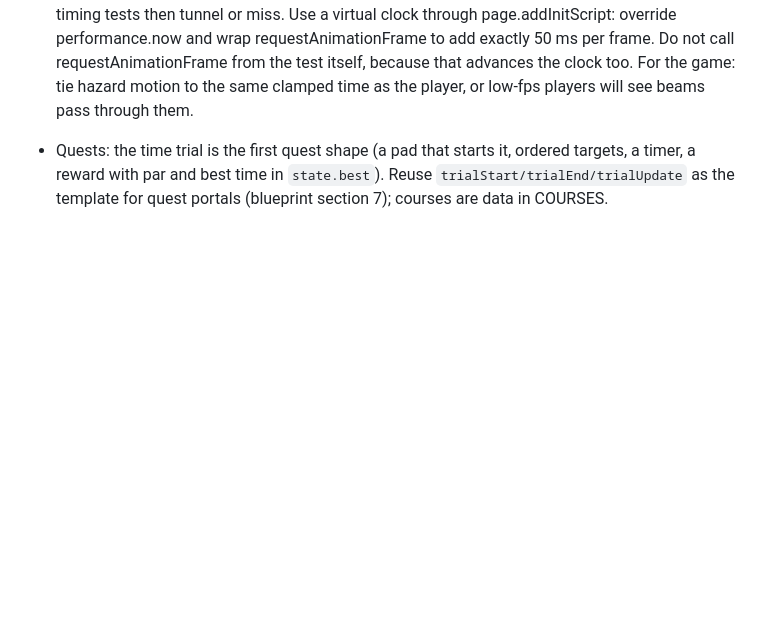
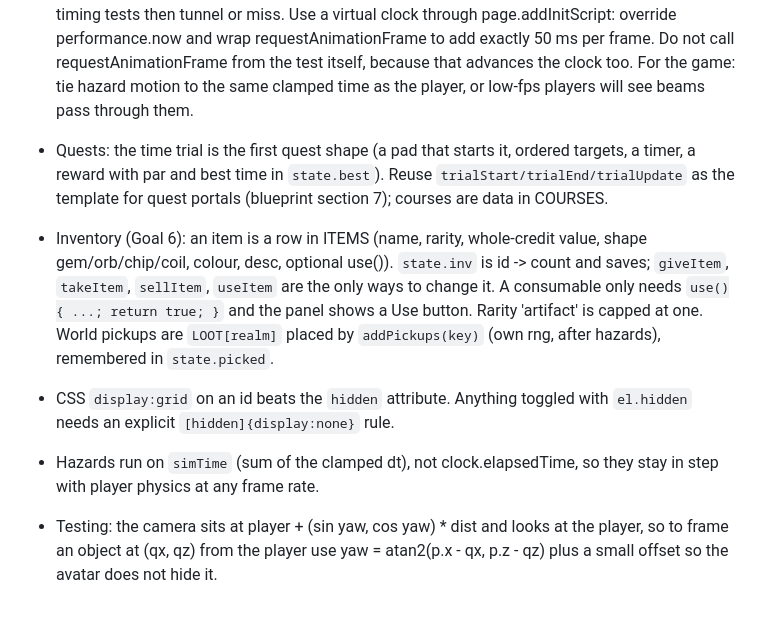
Before and after one commit to OROX247/OROX, a Markdown page: LESSONS.md, the part around the change. GitHub-like rendering; blank space fills up the shorter version.

Commit message:
Lessons: inventory data model, hidden vs display:grid, simTime hazards, framing shots
Co-Authored-By: Claude Opus 5.5 <noreply@anthropic.com>
Claude-Session: https://claude.ai/code/session_01Mc6Q4rPVHSxVEB53py91B9

```diff
--- a/LESSONS.md
+++ b/LESSONS.md
@@ -26,3 +26,7 @@
 - Vehicles: the hoverbike section owns `bike` (one per realm, built by `buildBike(x, z)` inside a realm's BUILD). While `bike.riding`, update() runs `updateBike` instead of the walking block and mirrors the bike into `p`, so everything that reads p (coins, portals, shop, minimap) keeps working. travel() dismounts first; buildWorld resets the bike. Fuel is not charged yet (blueprint section 4 wants fuel cells).
 - Testing: SwiftShader runs slower than 20 fps, so physics steps at the clamped dt (0.05 s) while anything driven by clock.elapsedTime (the Neon Grid laser sweepers) runs in real time. Hazard timing tests then tunnel or miss. Use a virtual clock through page.addInitScript: override performance.now and wrap requestAnimationFrame to add exactly 50 ms per frame. Do not call requestAnimationFrame from the test itself, because that advances the clock too. For the game: tie hazard motion to the same clamped time as the player, or low-fps players will see beams pass through them.
 - Quests: the time trial is the first quest shape (a pad that starts it, ordered targets, a timer, a reward with par and best time in `state.best`). Reuse `trialStart/trialEnd/trialUpdate` as the template for quest portals (blueprint section 7); courses are data in COURSES.
+- Inventory (Goal 6): an item is a row in ITEMS (name, rarity, whole-credit value, shape gem/orb/chip/coil, colour, desc, optional use()). `state.inv` is id -> count and saves; `giveItem`, `takeItem`, `sellItem`, `useItem` are the only ways to change it. A consumable only needs `use(){ ...; return true; }` and the panel shows a Use button. Rarity 'artifact' is capped at one. World pickups are `LOOT[realm]` placed by `addPickups(key)` (own rng, after hazards), remembered in `state.picked`.
+- CSS `display:grid` on an id beats the `hidden` attribute. Anything toggled with `el.hidden` needs an explicit `[hidden]{display:none}` rule.
+- Hazards run on `simTime` (sum of the clamped dt), not clock.elapsedTime, so they stay in step with player physics at any frame rate.
+- Testing: the camera sits at player + (sin yaw, cos yaw) * dist and looks at the player, so to frame an object at (qx, qz) from the player use yaw = atan2(p.x - qx, p.z - qz) plus a small offset so the avatar does not hide it.
```
